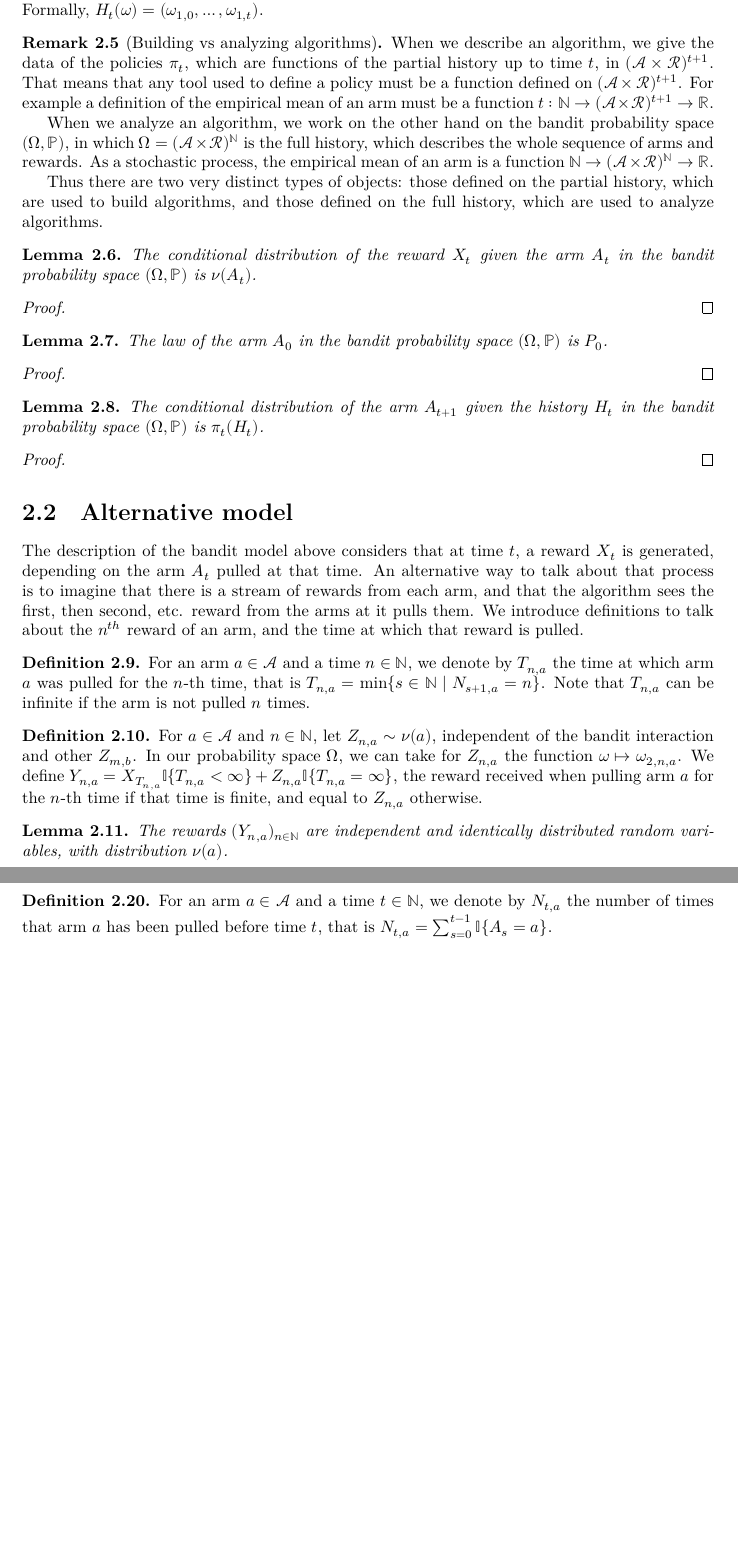
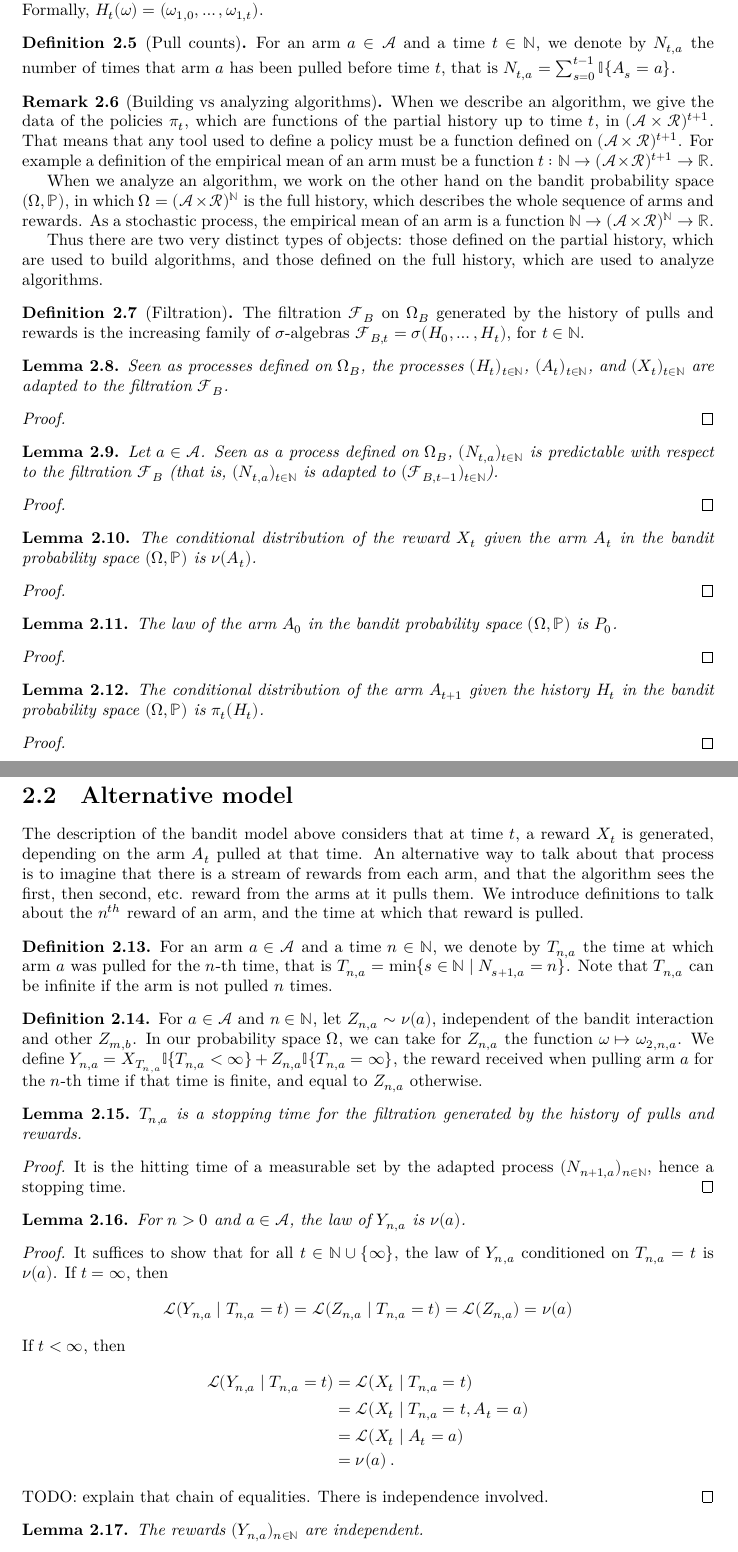
Before and after one commit to RemyDegenne/lean-bandits, a LaTeX document (blueprint/src/print.tex, which reads blueprint/src/chapters/bandit.tex): two parts of pages 4 and 5 of 11, joined at a grey line, cut so that both start at the same text, the shorter picture padded with empty space. Compiled offline with XeLaTeX.

Commit message:
progress on the law of Y

```diff
--- a/blueprint/src/chapters/bandit.tex
+++ b/blueprint/src/chapters/bandit.tex
@@ -56,6 +56,14 @@ Formally, $H_t(\omega) = (\omega_{1,0}, \ldots, \omega_{1,t})$.
 \end{definition}
 
 
+\begin{definition}[Pull counts]\label{def:pullCount}
+  \uses{def:armAndReward}
+  \leanok
+  \lean{Bandits.pullCount}
+For an arm $a \in \mathcal{A}$ and a time $t \in \mathbb{N}$, we denote by $N_{t,a}$ the number of times that arm $a$ has been pulled before time $t$, that is $N_{t,a} = \sum_{s=0}^{t-1} \mathbb{I}\{A_s = a\}$.
+\end{definition}
+
+
 \begin{remark}[Building vs analyzing algorithms]
 When we describe an algorithm, we give the data of the policies $\pi_t$, which are functions of the partial history up to time $t$, in $(\mathcal{A} \times \mathcal{R})^{t+1}$.
 That means that any tool used to define a policy must be a function defined on $(\mathcal{A} \times \mathcal{R})^{t+1}$.
@@ -66,6 +74,35 @@ As a stochastic process, the empirical mean of an arm is a function $\mathbb{N}
 
 Thus there are two very distinct types of objects: those defined on the partial history, which are used to build algorithms, and those defined on the full history, which are used to analyze algorithms.
 \end{remark}
+
+
+\begin{definition}[Filtration]\label{def:banditFiltration}
+  \uses{def:armAndReward}
+  \leanok
+  \lean{Bandits.filtration}
+The filtration $\mathcal{F}_B$ on $\Omega_B$ generated by the history of pulls and rewards is the increasing family of $\sigma$-algebras
+$\mathcal{F}_{B,t} = \sigma(H_0, \ldots, H_t)$, for $t \in \mathbb{N}$.
+\end{definition}
+
+
+\begin{lemma}\label{lem:adapted_hist}
+  \uses{def:banditFiltration,def:armAndReward}
+Seen as processes defined on $\Omega_B$, the processes $(H_t)_{t \in \mathbb{N}}$, $(A_t)_{t \in \mathbb{N}}$, and $(X_t)_{t \in \mathbb{N}}$ are adapted to the filtration $\mathcal{F}_B$.
+\end{lemma}
+
+\begin{proof}
+
+\end{proof}
+
+
+\begin{lemma}\label{lem:predictable_pullCount}
+  \uses{def:banditFiltration,def:pullCount}
+Let $a \in \mathcal{A}$. Seen as a process defined on $\Omega_B$, $(N_{t,a})_{t \in \mathbb{N}}$ is predictable with respect to the filtration $\mathcal{F}_B$ (that is, $(N_{t,a})_{t \in \mathbb{N}}$ is adapted to $(\mathcal{F}_{B, t-1})_{t \in \mathbb{N}}$).
+\end{lemma}
+
+\begin{proof}
+
+\end{proof}
 
 
 \begin{lemma}\label{lem:condDistrib_reward}
@@ -128,9 +167,53 @@ We define $Y_{n, a} = X_{T_{n,a}} \mathbb{I}\{T_{n, a} < \infty\} + Z_{n,a} \mat
 \end{definition}
 
 
-\begin{lemma}\label{lem:iid_rewardByCount}
+\begin{lemma}\label{lem:isStoppingTime_stepsUntil}
+  \uses{def:stepsUntil}
+$T_{n,a}$ is a stopping time for the filtration generated by the history of pulls and rewards.
+\end{lemma}
+
+\begin{proof}
+It is the hitting time of a measurable set by the adapted process $(N_{n+1, a})_{n \in \mathbb{N}}$, hence a stopping time.
+\end{proof}
+
+
+\begin{lemma}\label{lem:hasLaw_rewardByCount}
   \uses{def:rewardByCount}
-The rewards $(Y_{n,a})_{n \in \mathbb{N}}$ are independent and identically distributed random variables, with distribution $\nu(a)$.
+  \leanok
+  \lean{Bandits.hasLaw_rewardByCount}
+For $n > 0$ and $a \in \mathcal{A}$, the law of $Y_{n,a}$ is $\nu(a)$.
+\end{lemma}
+
+\begin{proof}
+It suffices to show that for all $t \in \mathbb{N} \cup \{\infty\}$, the law of $Y_{n,a}$ conditioned on $T_{n,a} = t$ is $\nu(a)$.
+If $t = \infty$, then
+\begin{align*}
+  \mathcal{L}(Y_{n,a} \mid T_{n,a} = t)
+  = \mathcal{L}(Z_{n,a} \mid T_{n,a} = t)
+  = \mathcal{L}(Z_{n,a})
+  = \nu(a)
+\end{align*}
+If $t < \infty$, then
+\begin{align*}
+  \mathcal{L}(Y_{n,a} \mid T_{n,a} = t)
+  &= \mathcal{L}(X_t \mid T_{n,a} = t)
+  \\
+  &= \mathcal{L}(X_t \mid T_{n,a} = t, A_t = a)
+  \\
+  &= \mathcal{L}(X_t \mid A_t = a)
+  \\
+  &= \nu(a)
+  \: .
+\end{align*}
+TODO: explain that chain of equalities. There is independence involved.
+\end{proof}
+
+
+\begin{lemma}\label{lem:iIndepFun_rewardByCount}
+  \uses{def:rewardByCount}
+  \leanok
+  \lean{Bandits.iIndepFun_rewardByCount}
+The rewards $(Y_{n,a})_{n \in \mathbb{N}}$ are independent.
 \end{lemma}
 
 \begin{proof}
@@ -231,14 +314,6 @@ For an arm $a \in \mathcal{A}$, its gap is defined as the difference between the
 \end{definition}
 
 
-\begin{definition}\label{def:pullCount}
-  \uses{def:bandit}
-  \leanok
-  \lean{Bandits.pullCount}
-For an arm $a \in \mathcal{A}$ and a time $t \in \mathbb{N}$, we denote by $N_{t,a}$ the number of times that arm $a$ has been pulled before time $t$, that is $N_{t,a} = \sum_{s=0}^{t-1} \mathbb{I}\{A_s = a\}$.
-\end{definition}
-
-
 \begin{lemma}\label{lem:regret_eq_sum_pullCount_mul_gap}
   \uses{def:regret,def:gap,def:pullCount}
   \leanok
```
Also changed, not shown: blueprint/src/chapters/etc.tex (+1 -1 lines), blueprint/src/chapters/bandit.tex (2 more changed lines), 5 other files.
